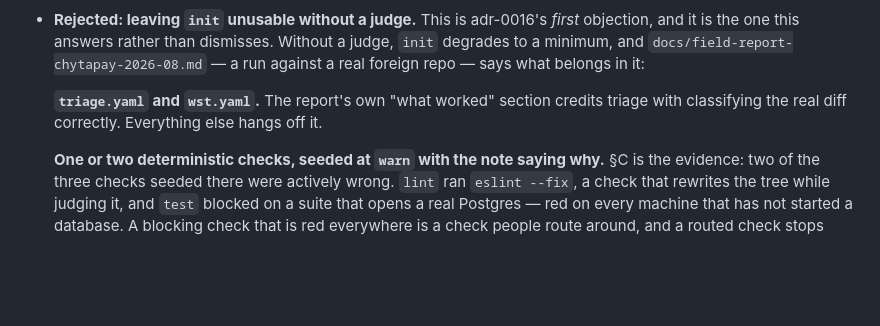
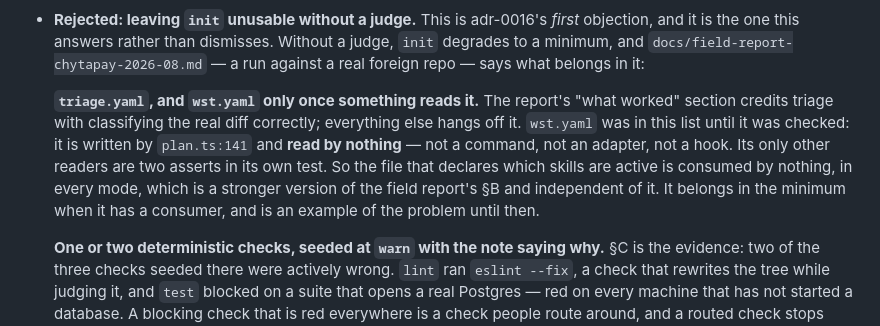
Before and after one commit to Juanmzz/whetstone, a Markdown page: .wst/memory/decisions.md, the part around the change. GitHub-like rendering; blank space fills up the shorter version.

```diff
--- a/.wst/memory/decisions.md
+++ b/.wst/memory/decisions.md
@@ -404,8 +404,13 @@ template nobody reads, and it cannot be amended from evidence.
   minimum, and `docs/field-report-chytapay-2026-08.md` — a run against a real foreign repo —
   says what belongs in it:
 
-  **`triage.yaml` and `wst.yaml`.** The report's own "what worked" section credits triage with
-  classifying the real diff correctly. Everything else hangs off it.
+  **`triage.yaml`, and `wst.yaml` only once something reads it.** The report's "what worked"
+  section credits triage with classifying the real diff correctly; everything else hangs off it.
+  `wst.yaml` was in this list until it was checked: it is written by `plan.ts:141` and **read by
+  nothing** — not a command, not an adapter, not a hook. Its only other readers are two asserts
+  in its own test. So the file that declares which skills are active is consumed by nothing, in
+  every mode, which is a stronger version of the field report's §B and independent of it. It
+  belongs in the minimum when it has a consumer, and is an example of the problem until then.
 
   **One or two deterministic checks, seeded at `warn` with the note saying why.** §C is the
   evidence: two of the three checks seeded there were actively wrong. `lint` ran
```
Also changed, not shown: AGENTS.md (+5 -2 lines), docs/field-report-chytapay-2026-08.md (+23 -0 lines).
